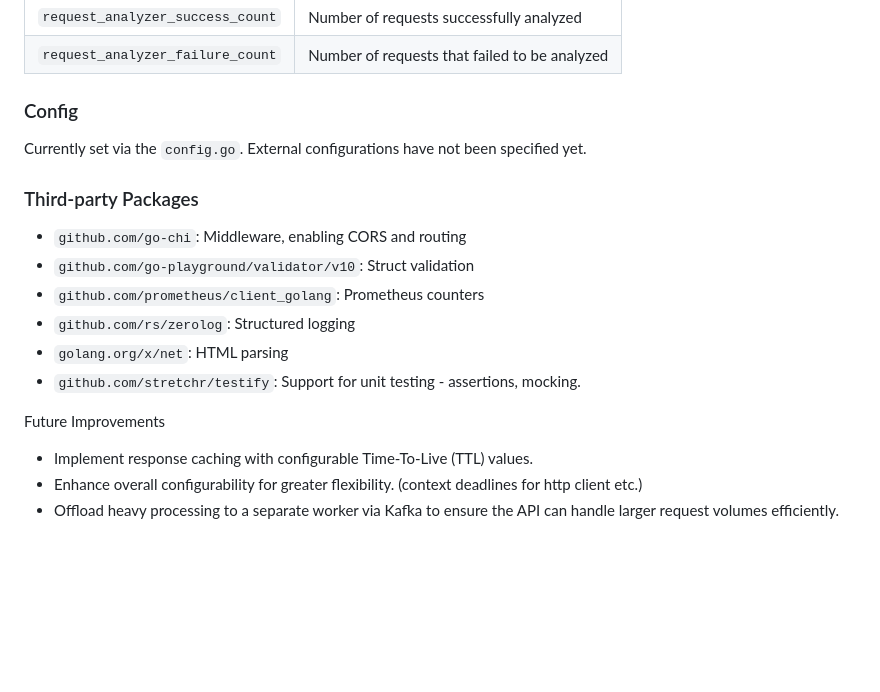
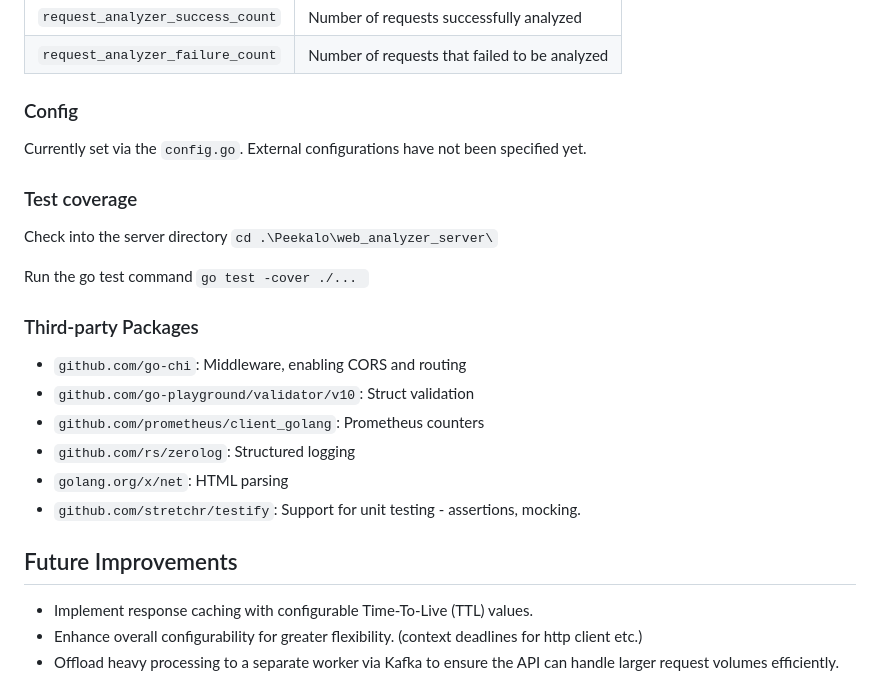
Before and after one commit to sashithaf16/Peekalo, a Markdown page: README.md, the part around one of its changes. Rendered like a GitHub page; blank space fills up the shorter version.

```diff
--- a/README.md
+++ b/README.md
@@ -144,6 +197,14 @@ The GET /metrics endpoint exposes the following Prometheus counters, which instr
 ### Config
 Currently set via the `config.go`. External configurations have not been specified yet.
 
+### Test coverage
+
+Check into the server directory
+`cd .\Peekalo\web_analyzer_server\`
+
+Run the go test command
+`go test -cover ./... `
+
 ### Third-party Packages
 - `github.com/go-chi`: Middleware, enabling CORS and routing
 - `github.com/go-playground/validator/v10`: Struct validation
@@ -153,7 +214,7 @@ Currently set via the `config.go`. External configurations have not been specifi
 - `github.com/stretchr/testify`: Support for unit testing - assertions, mocking.
 
 
-Future Improvements
+## Future Improvements
 - Implement response caching with configurable Time-To-Live (TTL) values.
 - Enhance overall configurability for greater flexibility. (context deadlines for http client etc.)
 - Offload heavy processing to a separate worker via Kafka to ensure the API can handle larger request volumes efficiently.
```
Also changed, not shown: other parts of README.md (+57 -4 lines).
